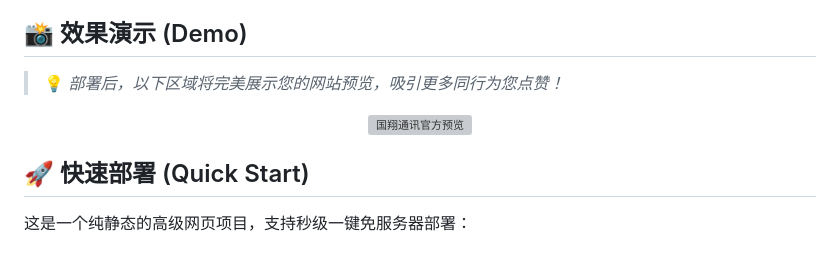
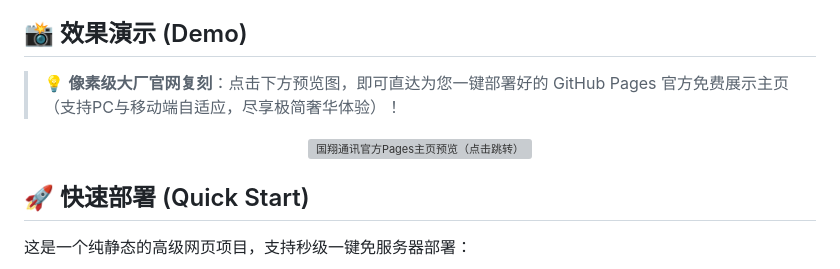
Before and after one commit to dov639668-design/mkxssd, a Markdown page: README.md, the part around one of its changes. Rendered like a GitHub page; grey boxes are pictures that could not be loaded.

Commit message:
Update README.md
国翔通讯官方展示站-接码常用工具站 - 2026专业实名手机卡、全网大流量卡及隐私通讯方案解决平台。基于HTML5/CSS3大厂级流光视窗设计。详情请咨询TG客服@bbc1992bbc

```diff
--- a/README.md
+++ b/README.md
@@ -25,10 +25,12 @@
 
 ## 📸 效果演示 (Demo)
 
-> 💡 *部署后，以下区域将完美展示您的网站预览，吸引更多同行为您点赞！*
+> 💡 **像素级大厂官网复刻**：点击下方预览图，即可直达为您一键部署好的 GitHub Pages 官方免费展示主页（支持PC与移动端自适应，尽享极简奢华体验）！
 
 <p align="center">
-  <img src="https://images.unsplash.com/photo-1451187580459-43490279c0fa?auto=format&fit=crop&w=800&q=80" width="100%" alt="国翔通讯官方预览">
+  <a href="https://dov639668-design.github.io/mkxssd/" target="_blank" title="点击一键预览国翔通讯官方展示站">
+    <img src="https://images.unsplash.com/photo-1451187580459-43490279c0fa?auto=format&fit=crop&w=800&q=80" width="100%" alt="国翔通讯官方Pages主页预览（点击跳转）">
+  </a>
 </p>
 
 ## 🚀 快速部署 (Quick Start)
```
Also changed, not shown: other parts of README.md (+1 -1 lines).
